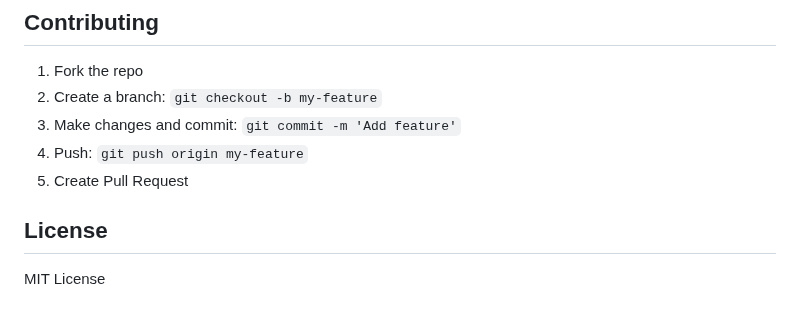
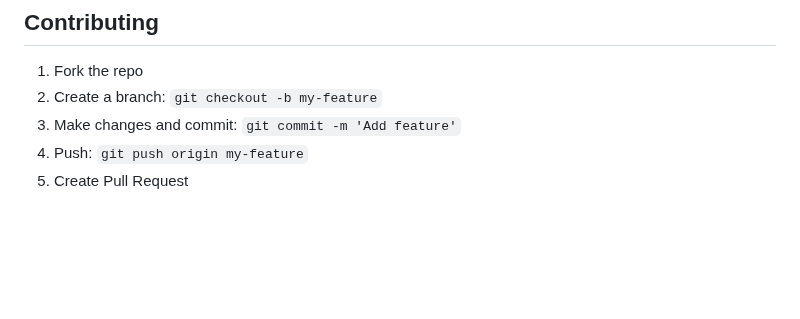
Before and after one commit to simplyuix/rule-engine-data-validation, a Markdown page: README.md, the part around the change. Rendered like a GitHub page; blank space fills up the shorter version.

```diff
--- a/README.md
+++ b/README.md
@@ -144,7 +144,3 @@ Try these example rules:
 3. Make changes and commit: `git commit -m 'Add feature'`
 4. Push: `git push origin my-feature`
 5. Create Pull Request
-
-## License
-
-MIT License
```
